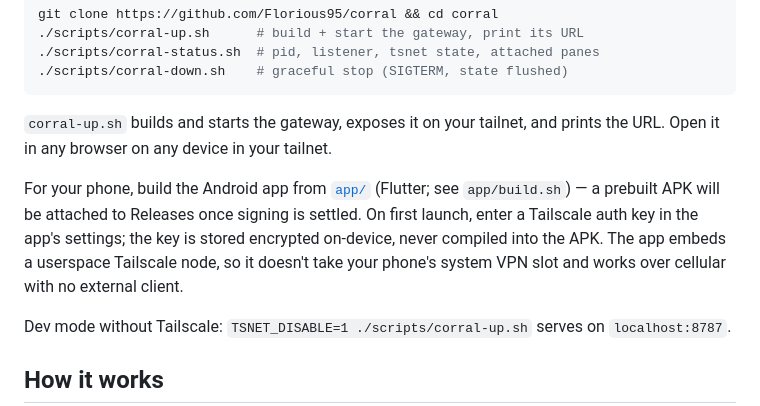
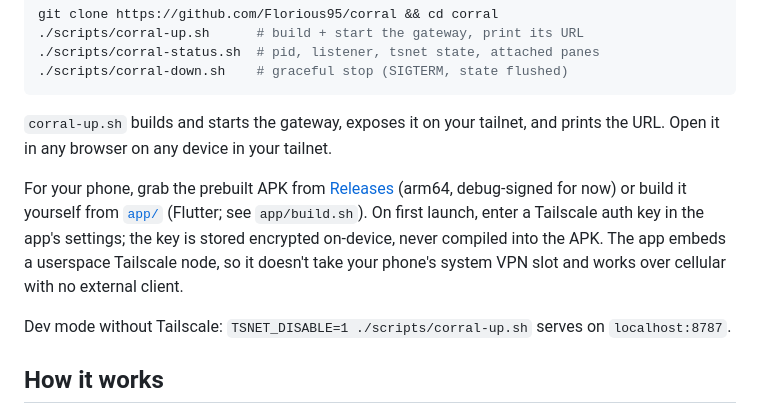
Before and after one commit to Florious95/corral, a Markdown page: README.md, the part around the change. Drawn GitHub-style.

Commit message:
README: link the prebuilt Android APK on Releases
Co-Authored-By: Claude Opus 4.8 <noreply@anthropic.com>

```diff
--- a/README.md
+++ b/README.md
@@ -38,7 +38,7 @@ git clone https://github.com/Florious95/corral && cd corral
 
 `corral-up.sh` builds and starts the gateway, exposes it on your tailnet, and prints the URL. Open it in any browser on any device in your tailnet.
 
-For your phone, build the Android app from [`app/`](app/) (Flutter; see `app/build.sh`) — a prebuilt APK will be attached to Releases once signing is settled. On first launch, enter a Tailscale auth key in the app's settings; the key is stored encrypted on-device, never compiled into the APK. The app embeds a userspace Tailscale node, so it doesn't take your phone's system VPN slot and works over cellular with no external client.
+For your phone, grab the prebuilt APK from [Releases](https://github.com/Florious95/corral/releases) (arm64, debug-signed for now) or build it yourself from [`app/`](app/) (Flutter; see `app/build.sh`). On first launch, enter a Tailscale auth key in the app's settings; the key is stored encrypted on-device, never compiled into the APK. The app embeds a userspace Tailscale node, so it doesn't take your phone's system VPN slot and works over cellular with no external client.
 
 Dev mode without Tailscale: `TSNET_DISABLE=1 ./scripts/corral-up.sh` serves on `localhost:8787`.
 
```
